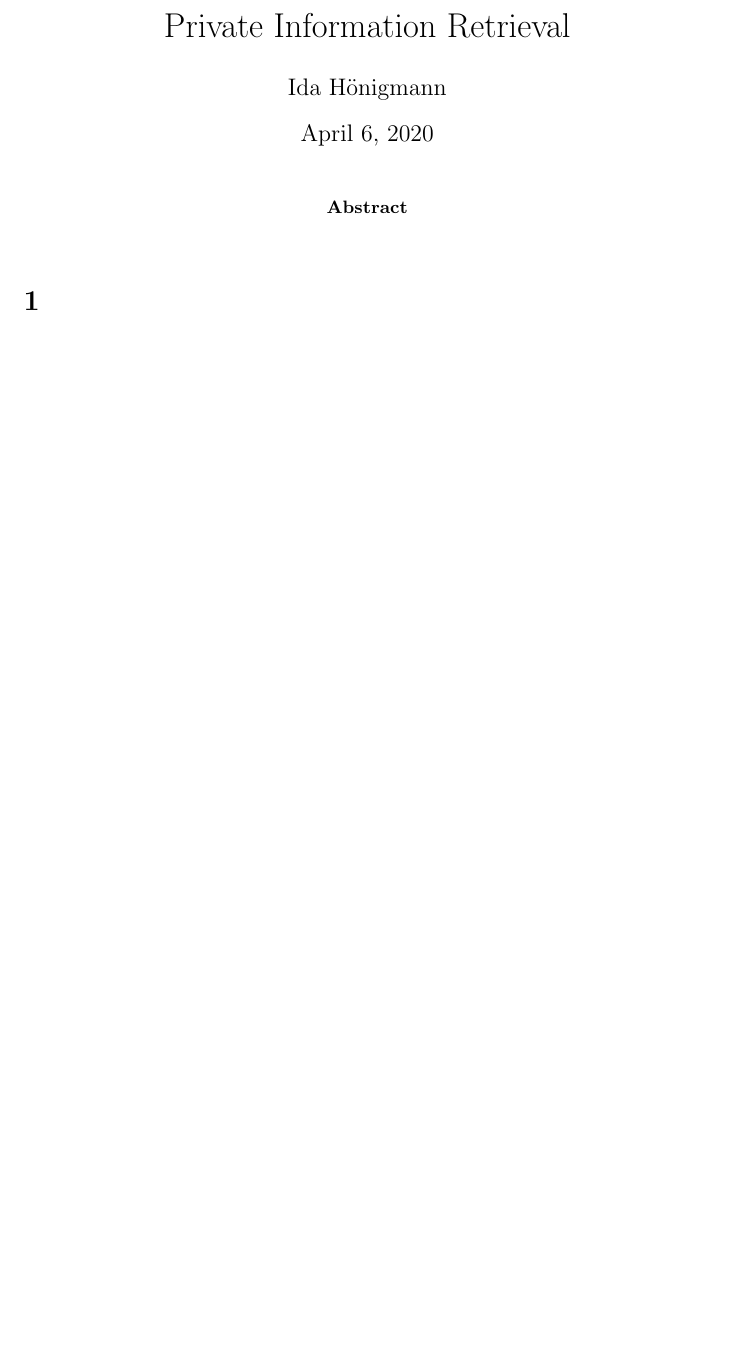
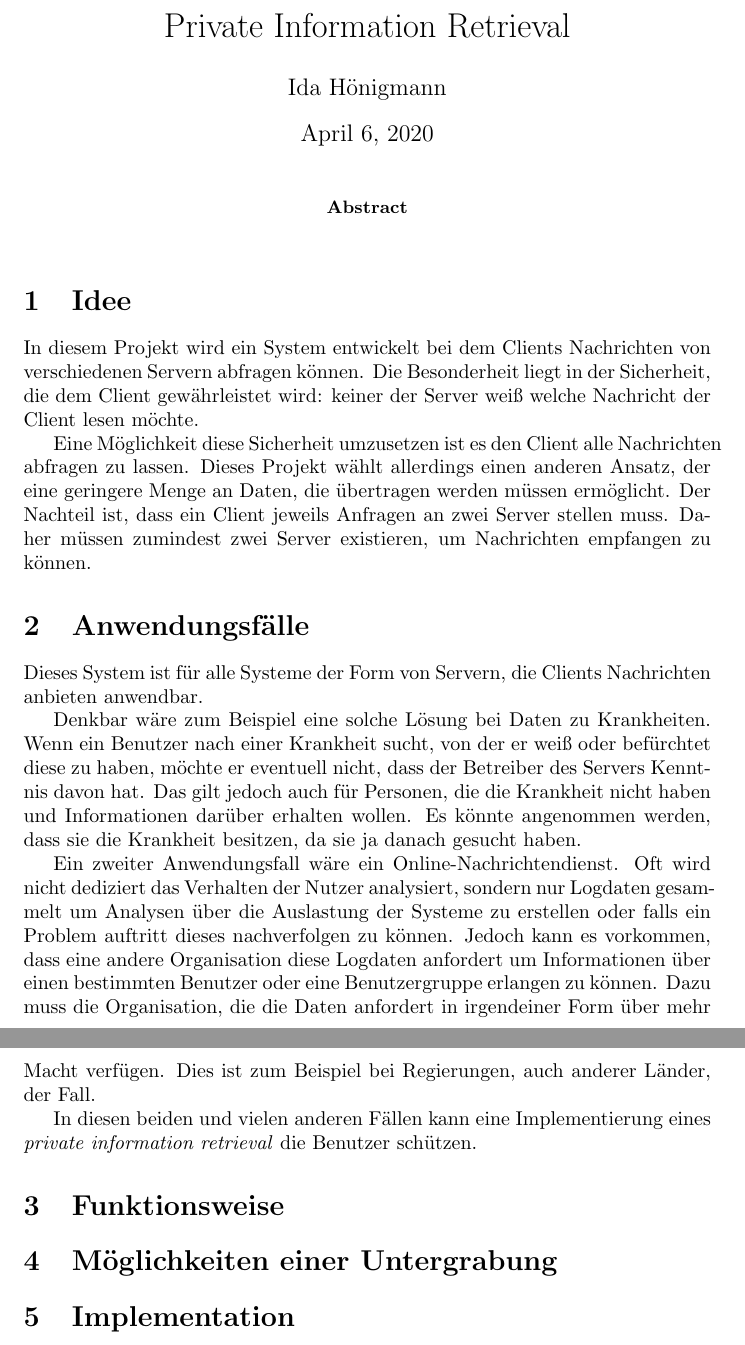
Before and after one commit to idahoenigmann/private_information_retrieval, a LaTeX paper (doc/main.tex): part of the page before the commit and two parts of pages 1 and 2 of 2 after it, the two joined at a grey line, cut so that both start at the same text, the shorter picture padded with empty space. Compiled offline with pdfLaTeX.

Commit message:
start writing documentation

```diff
--- a/doc/main.tex
+++ b/doc/main.tex
@@ -12,6 +12,24 @@
 
 \end{abstract}
 
-\section{}
+\section{Idee}
+In diesem Projekt wird ein System entwickelt bei dem Clients Nachrichten von verschiedenen Servern abfragen können. Die Besonderheit liegt in der Sicherheit, die dem Client gewährleistet wird: keiner der Server weiß welche Nachricht der Client lesen möchte.
+
+Eine Möglichkeit diese Sicherheit umzusetzen ist es den Client alle Nachrichten abfragen zu lassen. Dieses Projekt wählt allerdings einen anderen Ansatz, der eine geringere Menge an Daten, die übertragen werden müssen ermöglicht. Der Nachteil ist, dass ein Client jeweils Anfragen an zwei Server stellen muss. Daher müssen zumindest zwei Server existieren, um Nachrichten empfangen zu können.
+
+\section{Anwendungsfälle}
+Dieses System ist für alle Systeme der Form von Servern, die Clients Nachrichten anbieten anwendbar.
+
+Denkbar wäre zum Beispiel eine solche Lösung bei Daten zu Krankheiten. Wenn ein Benutzer nach einer Krankheit sucht, von der er weiß oder befürchtet diese zu haben, möchte er eventuell nicht, dass der Betreiber des Servers Kenntnis davon hat. Das gilt jedoch auch für Personen, die die Krankheit nicht haben und Informationen darüber erhalten wollen. Es könnte angenommen werden, dass sie die Krankheit besitzen, da sie ja danach gesucht haben.
+
+Ein zweiter Anwendungsfall wäre ein Online-Nachrichtendienst. Oft wird nicht dediziert das Verhalten der Nutzer analysiert, sondern nur Logdaten gesammelt um Analysen über die Auslastung der Systeme zu erstellen oder falls ein Problem auftritt dieses nachverfolgen zu können. Jedoch kann es vorkommen, dass eine andere Organisation diese Logdaten anfordert um Informationen über einen bestimmten Benutzer oder eine Benutzergruppe erlangen zu können. Dazu muss die Organisation, die die Daten anfordert in irgendeiner Form über mehr Macht verfügen. Dies ist zum Beispiel bei Regierungen, auch anderer Länder, der Fall.
+
+In diesen beiden und vielen anderen Fällen kann eine Implementierung eines \textit{private information retrieval} die Benutzer schützen.
+
+\section{Funktionsweise}
+
+\section{Möglichkeiten einer Untergrabung}
+
+\section{Implementation}
 
 \end{document}
```
Also changed, not shown: doc/main.pdf.
